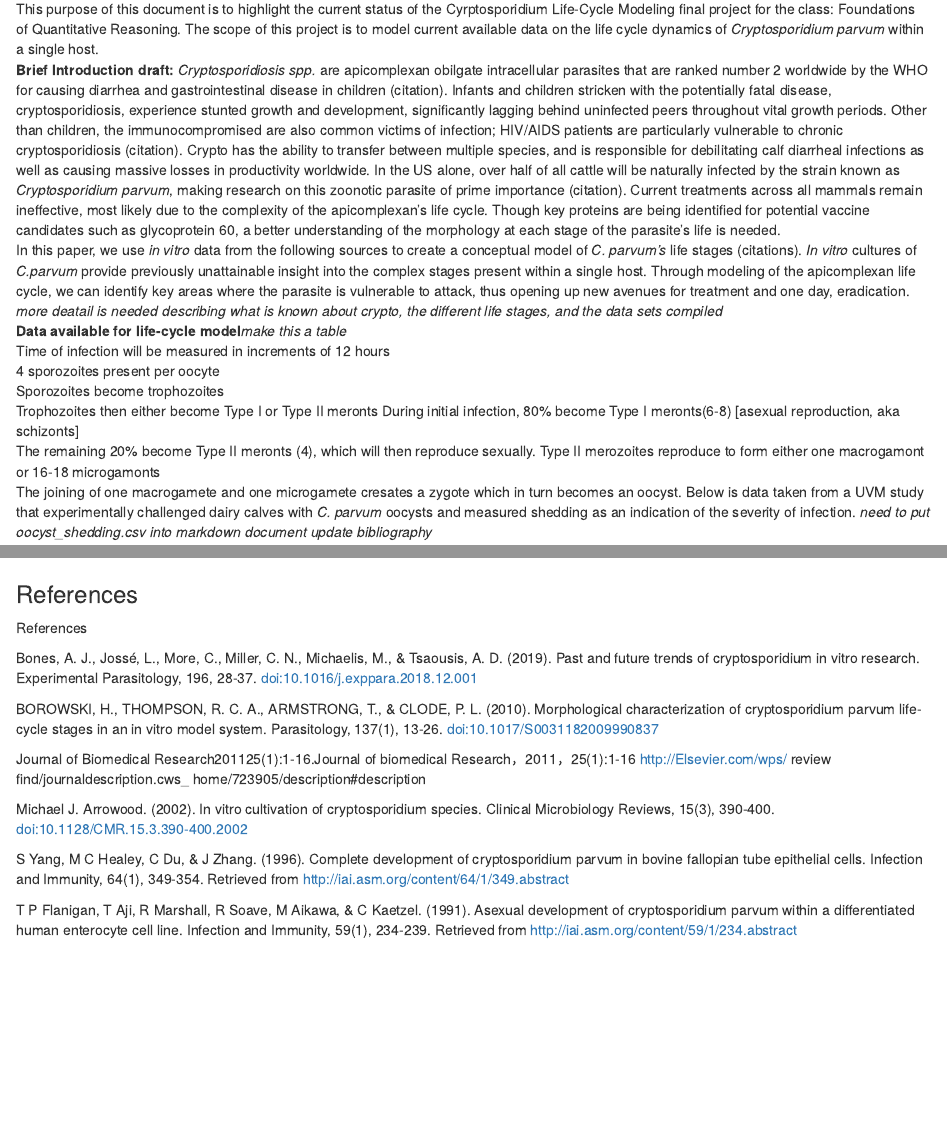
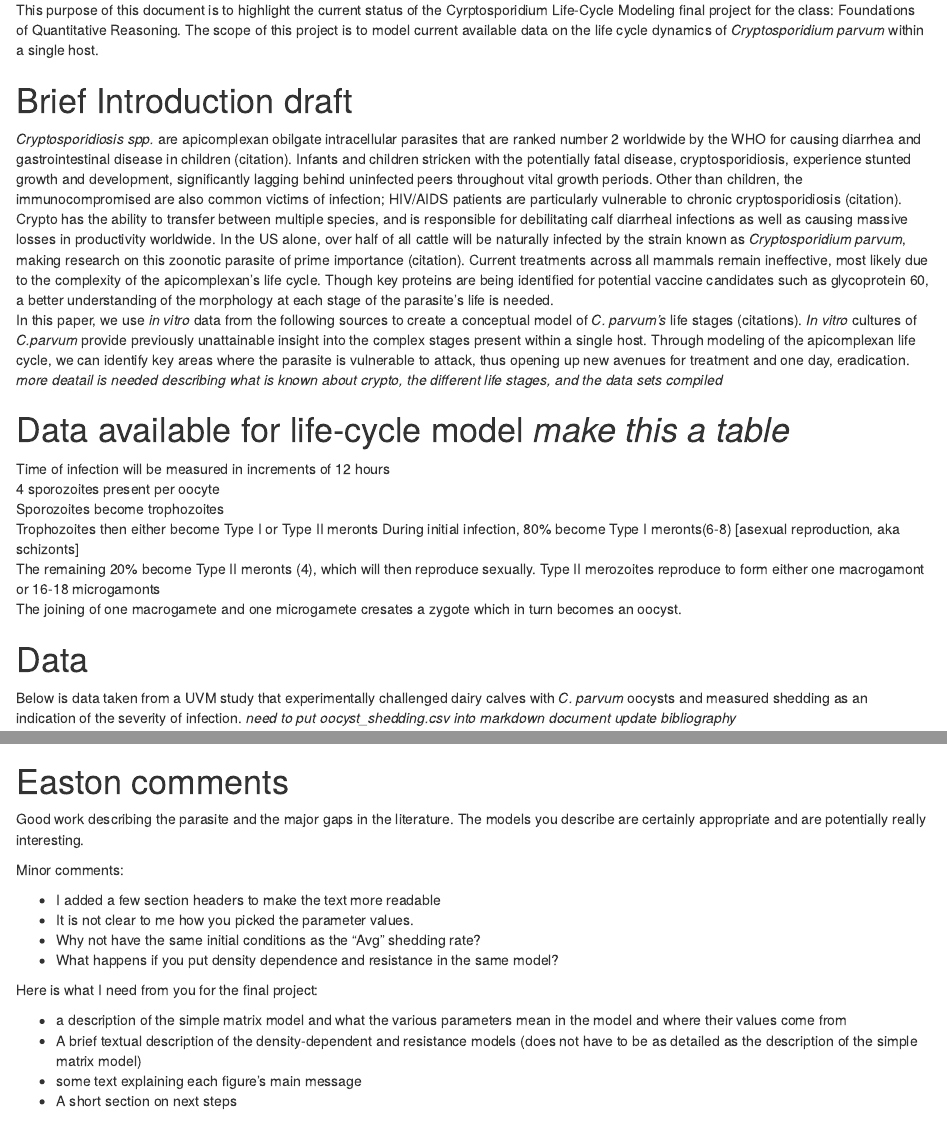
Before and after one commit to DSELDOW/Crypto-Boys, an R Markdown document (Crypto Proposal.Rmd): the page in a window 1100 px wide, from 130 px down before the commit and from 140 px down after it, so that both start at the same text, and a second part further down, joined at a grey line. Rendered offline with R 4.5, knitr and Pandoc, with nearby package versions; both versions are drawn in the output format of the newer one.

Commit message:
added a few comments to help on final draft

````diff
--- a/Crypto Proposal.Rmd
+++ b/Crypto Proposal.Rmd
@@ -10,12 +10,20 @@ output:
 ```{r setup, include=FALSE}
 knitr::opts_chunk$set(echo = TRUE)
 ```
+
+#
+
 This purpose of this document is to highlight the current status of the Cyrptosporidium Life-Cycle Modeling final project for the class: Foundations of Quantitative Reasoning.
 The scope of this project is to model current available data on the life cycle dynamics of *Cryptosporidium parvum* within a single host.
-**Brief Introduction draft:** *Cryptosporidiosis spp.* are apicomplexan obilgate intracellular parasites that are ranked number 2 worldwide by the WHO for causing diarrhea and gastrointestinal disease in children (citation). Infants and children stricken with the potentially fatal disease, cryptosporidiosis, experience stunted growth and development, significantly lagging behind uninfected peers throughout vital growth periods. Other than children, the immunocompromised are also common victims of infection; HIV/AIDS patients are  particularly vulnerable to chronic cryptosporidiosis (citation). Crypto has the ability to transfer between multiple species, and is responsible for debilitating calf diarrheal infections as well as causing massive losses in productivity worldwide. In the US alone, over half of all cattle will be naturally infected by the strain known as *Cryptosporidium parvum*, making research on this zoonotic parasite of prime importance (citation). Current treatments across all mammals remain ineffective, most likely due to the complexity of the  apicomplexan's life cycle. Though key proteins are being identified for potential vaccine candidates such as glycoprotein 60, a better understanding of the morphology at each stage of the parasite's life is needed.
+
+# Brief Introduction draft
+
+*Cryptosporidiosis spp.* are apicomplexan obilgate intracellular parasites that are ranked number 2 worldwide by the WHO for causing diarrhea and gastrointestinal disease in children (citation). Infants and children stricken with the potentially fatal disease, cryptosporidiosis, experience stunted growth and development, significantly lagging behind uninfected peers throughout vital growth periods. Other than children, the immunocompromised are also common victims of infection; HIV/AIDS patients are  particularly vulnerable to chronic cryptosporidiosis (citation). Crypto has the ability to transfer between multiple species, and is responsible for debilitating calf diarrheal infections as well as causing massive losses in productivity worldwide. In the US alone, over half of all cattle will be naturally infected by the strain known as *Cryptosporidium parvum*, making research on this zoonotic parasite of prime importance (citation). Current treatments across all mammals remain ineffective, most likely due to the complexity of the  apicomplexan's life cycle. Though key proteins are being identified for potential vaccine candidates such as glycoprotein 60, a better understanding of the morphology at each stage of the parasite's life is needed.
 In this paper, we use *in vitro* data from the following sources to create a conceptual model of *C. parvum's* life stages (citations). *In vitro* cultures of *C.parvum* provide previously unattainable insight into the complex stages present within a single host. Through modeling of the apicomplexan life cycle, we can identify key areas where the parasite is vulnerable to attack, thus opening up new avenues for treatment and one day, eradication.
 *more deatail is needed describing what is known about crypto, the different life stages, and the data sets compiled*
-**Data available for life-cycle model***make this a table*
+
+# Data available for life-cycle model *make this a table*
+
 Time of infection will be measured in increments of 12 hours
 4 sporozoites present per oocyte
 Sporozoites become trophozoites
@@ -24,6 +32,10 @@ During initial infection, 80% become Type I meronts(6-8) [asexual reproduction,
 The remaining 20% become Type II meronts (4), which will then reproduce sexually.
 Type II merozoites reproduce to form either one macrogamont or 16-18 microgamonts
 The joining of one macrogamete and one microgamete cresates a zygote which in turn becomes an oocyst.
+
+
+# Data
+
 Below is data taken from a UVM study that experimentally challenged dairy calves with *C. parvum* oocysts and measured shedding as an indication of the severity of infection.
 *need to put oocyst_shedding.csv into markdown document*
 *update bibliography*
@@ -193,6 +208,28 @@ control_combine %>%
   scale_y_log10()
 ```
 
+# Easton comments
+
+Good work describing the parasite and the major gaps in the literature. The models you describe are certainly appropriate and are potentially really interesting.
+
+Minor comments:
+
+- I added a few section headers to make the text more readable
+- It is not clear to me how you picked the parameter values.
+- Why not have the same initial conditions as the "Avg" shedding rate?
+- What happens if you put density dependence and resistance in the same model?
+
+
+
+Here is what I need from you for the final project:
+
+- a description of the simple matrix model and what the various parameters mean in the model and where their values come from
+- A brief textual description of the density-dependent and resistance models (does not have to be as detailed as the description of the simple matrix model)
+- some text explaining each figure's main message
+- A short section on next steps
+
+
+
 ### References {.css_class}
 References
 
````
Also changed, not shown: Crypto-Proposal.html, Crypto Proposal.Rmd (5 more changed lines).
